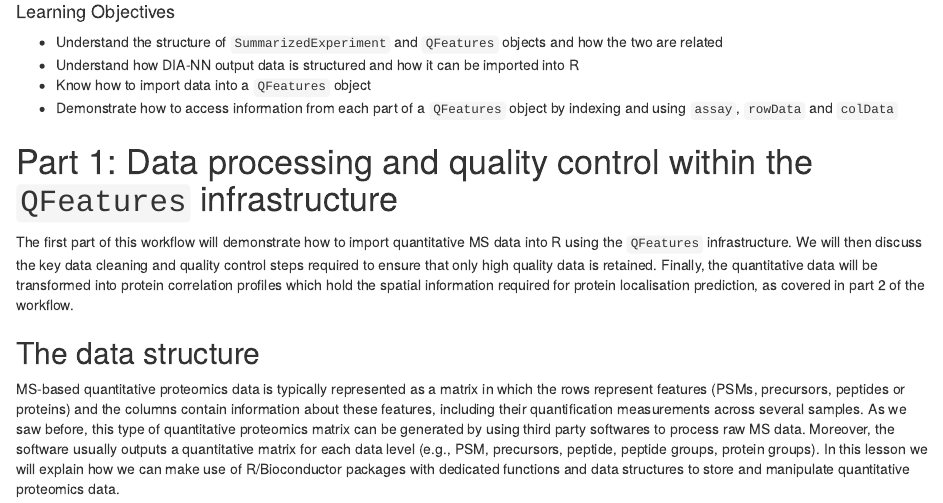
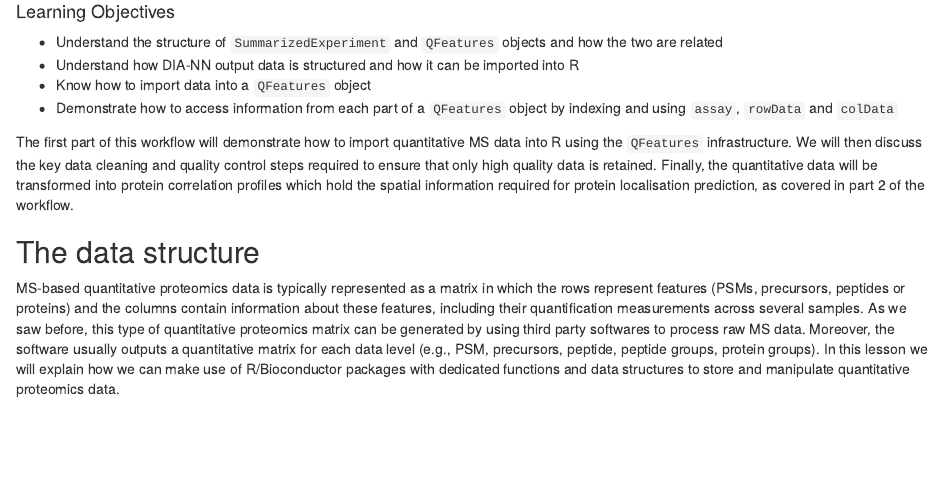
Before and after one commit to CambridgeCentreForProteomics/course_subcellular_proteomics, an R Markdown document (materials/P1_02_import_and_infrastructure.Rmd): the page in a window 1100 px wide, from 70 px down. Rendered offline with R 4.5, knitr and Pandoc, with nearby package versions; some code elsewhere in the file could not run offline.

Commit message:
render website

````diff
--- a/materials/P1_02_import_and_infrastructure.Rmd
+++ b/materials/P1_02_import_and_infrastructure.Rmd
@@ -20,8 +20,6 @@ editor_options:
 
 library("here")
 ```
-
-# Part 1: Data processing and quality control within the `QFeatures` infrastructure
 
 
 The first part of this workflow will demonstrate how to import quantitative MS
````
Also changed, not shown: 3 other files.
